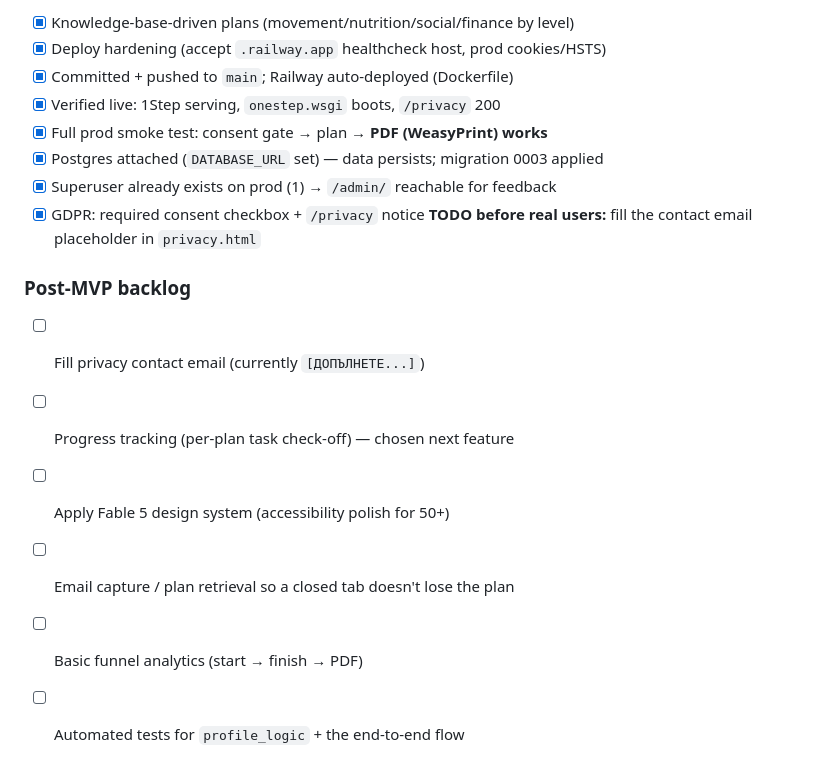
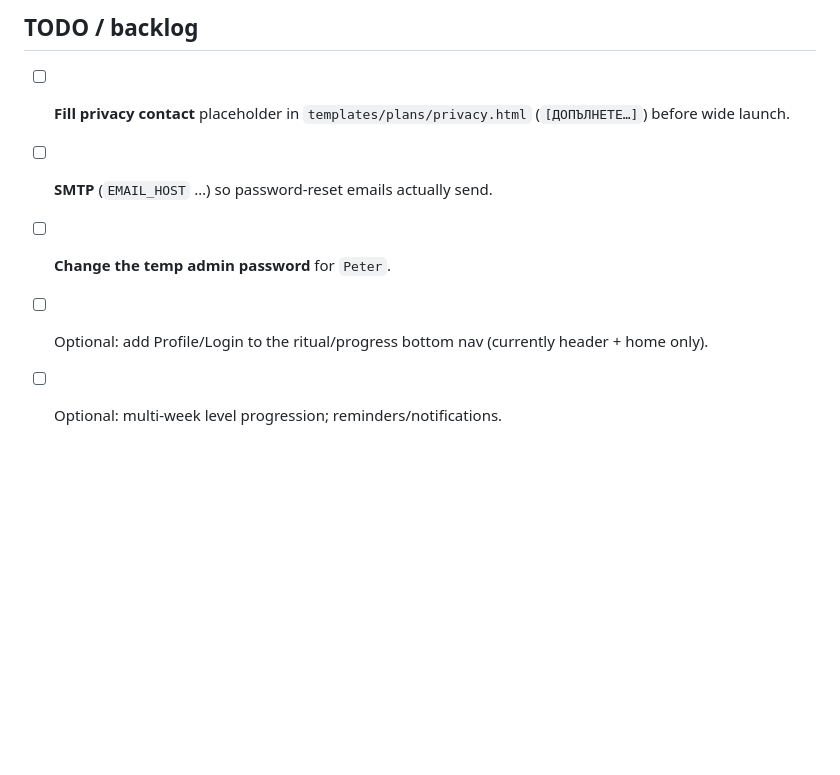
Before and after one commit to PeterStoyanov83/moiat-plan-50, a Markdown page: HANDOFF.md, the part around one of its changes. GitHub-like rendering; blank space fills up the shorter version.

```diff
--- a/HANDOFF.md
+++ b/HANDOFF.md
@@ -141,17 +90,6 @@ Railway project renamed `mindful-inspiration` → **`1-step App`** (service `web
-- [x] Knowledge-base-driven plans (movement/nutrition/social/finance by level)
-- [x] Deploy hardening (accept `.railway.app` healthcheck host, prod cookies/HSTS)
-- [x] Committed + pushed to `main`; Railway auto-deployed (Dockerfile)
-- [x] Verified live: 1Step serving, `onestep.wsgi` boots, `/privacy` 200
-- [x] Full prod smoke test: consent gate → plan → **PDF (WeasyPrint) works**
-- [x] Postgres attached (`DATABASE_URL` set) — data persists; migration 0003 applied
-- [x] Superuser already exists on prod (1) → `/admin/` reachable for feedback
-- [x] GDPR: required consent checkbox + `/privacy` notice
-      **TODO before real users:** fill the contact email placeholder in `privacy.html`
-
-### Post-MVP backlog
-- [ ] Fill privacy contact email (currently `[ДОПЪЛНЕТЕ...]`)
-- [ ] Progress tracking (per-plan task check-off) — chosen next feature
-- [ ] Apply Fable 5 design system (accessibility polish for 50+)
-- [ ] Email capture / plan retrieval so a closed tab doesn't lose the plan
-- [ ] Basic funnel analytics (start → finish → PDF)
-- [ ] Automated tests for `profile_logic` + the end-to-end flow
+## TODO / backlog
+- [ ] **Fill privacy contact** placeholder in `templates/plans/privacy.html` (`[ДОПЪЛНЕТЕ…]`) before wide launch.
+- [ ] **SMTP** (`EMAIL_HOST` …) so password-reset emails actually send.
+- [ ] **Change the temp admin password** for `Peter`.
+- [ ] Optional: add Profile/Login to the ritual/progress bottom nav (currently header + home only).
+- [ ] Optional: multi-week level progression; reminders/notifications.
```
Also changed, not shown: other parts of HANDOFF.md (+63 -114 lines).
